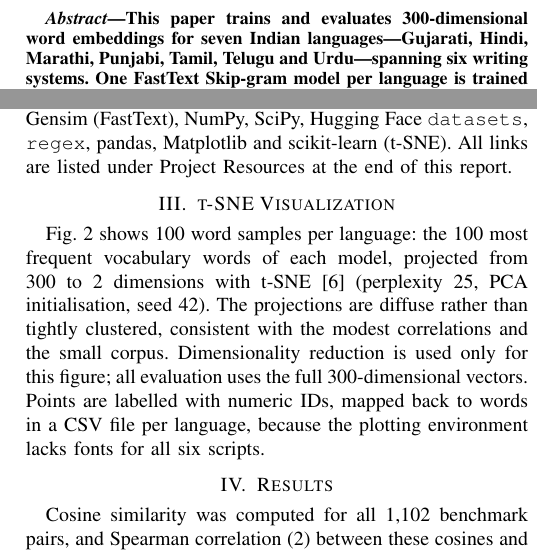
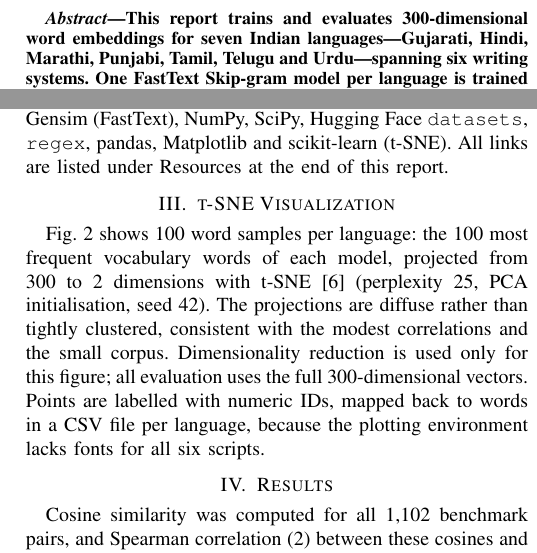
Before and after one commit to g25ait2138-collab/Word-Embeddings-NLP, a LaTeX paper (docs/report/latex/Experimental_Report.tex): two parts of the columns of pages 1 and 3 of 5, joined at a grey line, cut so that both start at the same text. Compiled offline with pdfLaTeX.

Commit message:
Update report wording: 'This report' and 'Resources'
- Abstract now opens with 'This report trains'
- Rename the final table heading from 'Project Resources' to 'Resources'
- Refresh the LaTeX source and the report inside the submission ZIP

Co-Authored-By: Claude Opus 5.5 <noreply@anthropic.com>
Claude-Session: https://claude.ai/code/session_01WgE5EwDvyqFC9zfMcNGqdx

```diff
--- a/docs/report/latex/Experimental_Report.tex
+++ b/docs/report/latex/Experimental_Report.tex
@@ -41,7 +41,7 @@ g25ait2138@iitj.ac.in}
 \maketitle
 
 \begin{abstract}
-This paper trains and evaluates 300-dimensional word embeddings for seven Indian languages---Gujarati, Hindi, Marathi, Punjabi, Tamil, Telugu and Urdu---spanning six writing systems. One FastText Skip-gram model per language is trained from random initialisation on the IndicCorpV2-5k corpus only, with no pre-trained vectors. A layered out-of-vocabulary (OOV) resolver guarantees a valid vector for every benchmark word, so no word pair is discarded. Evaluated against the human similarity judgements of Akhtar et al., the models reach a macro-average Spearman correlation of $\rho = 0.2190$, ranging from 0.1571 (Marathi) to 0.3084 (Gujarati). A controlled ablation on Hindi and Tamil shows that the two languages respond best to opposite hyperparameter changes, and that vocabulary coverage is a weak predictor of embedding quality.
+This report trains and evaluates 300-dimensional word embeddings for seven Indian languages---Gujarati, Hindi, Marathi, Punjabi, Tamil, Telugu and Urdu---spanning six writing systems. One FastText Skip-gram model per language is trained from random initialisation on the IndicCorpV2-5k corpus only, with no pre-trained vectors. A layered out-of-vocabulary (OOV) resolver guarantees a valid vector for every benchmark word, so no word pair is discarded. Evaluated against the human similarity judgements of Akhtar et al., the models reach a macro-average Spearman correlation of $\rho = 0.2190$, ranging from 0.1571 (Marathi) to 0.3084 (Gujarati). A controlled ablation on Hindi and Tamil shows that the two languages respond best to opposite hyperparameter changes, and that vocabulary coverage is a weak predictor of embedding quality.
 \end{abstract}
 
 \begin{IEEEkeywords}
@@ -229,7 +229,7 @@ The pipeline is a single Colab notebook, seeded with 42 throughout. For every la
 Before packaging, a validator checks every language for (i) array shape $(N, 2, 300)$ and dtype float32, (ii) finite values and non-zero vector norms, (iii) exact agreement between the stored pair order and the benchmark file, and (iv) successful model reload with OOV inference on an unseen word. The final archive is created only if every check passes; in this run it holds 49 files.
 
 \subsection{Data Sources and External-Resource Disclosure}
-\textit{Training data:} \texttt{rony000013/indiccorpV2-5k} only~\cite{doddapaneni2023}. No pre-trained word embeddings, no external training corpora, and no use of the benchmark's human scores for training or supervised optimisation. \textit{Evaluation data:} the word-similarity datasets of Akhtar et al.~\cite{akhtar2017}, used only to compute the reported correlations. \textit{Tools:} Python, Gensim (FastText), NumPy, SciPy, Hugging Face \texttt{datasets}, \texttt{regex}, pandas, Matplotlib and scikit-learn (t-SNE). All links are listed under Project Resources at the end of this report.
+\textit{Training data:} \texttt{rony000013/indiccorpV2-5k} only~\cite{doddapaneni2023}. No pre-trained word embeddings, no external training corpora, and no use of the benchmark's human scores for training or supervised optimisation. \textit{Evaluation data:} the word-similarity datasets of Akhtar et al.~\cite{akhtar2017}, used only to compute the reported correlations. \textit{Tools:} Python, Gensim (FastText), NumPy, SciPy, Hugging Face \texttt{datasets}, \texttt{regex}, pandas, Matplotlib and scikit-learn (t-SNE). All links are listed under Resources at the end of this report.
 
 \section{t-SNE Visualization}
 \begin{figure*}[!t]
```
Also changed, not shown: docs/report/Experimental_Report.pdf, docs/report/latex/Experimental_Report.tex (2 more changed lines), 1 other file.
